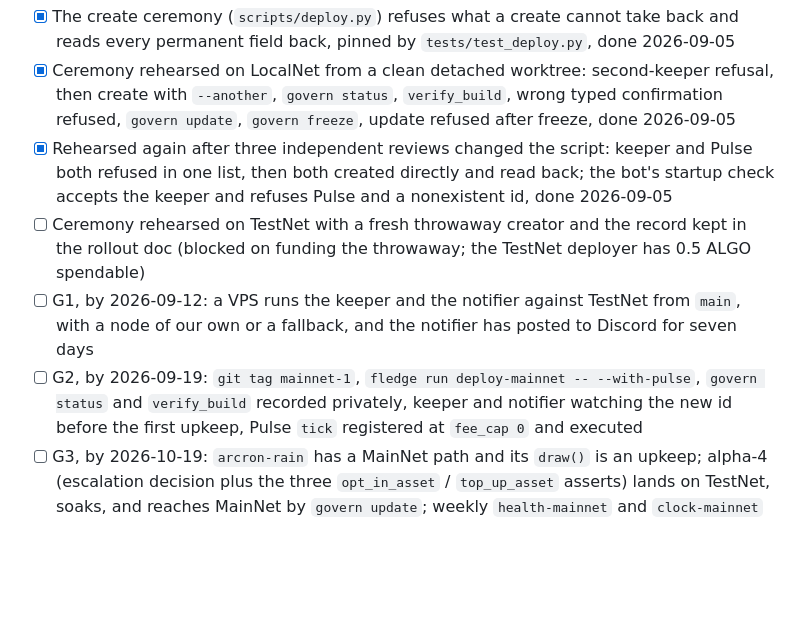
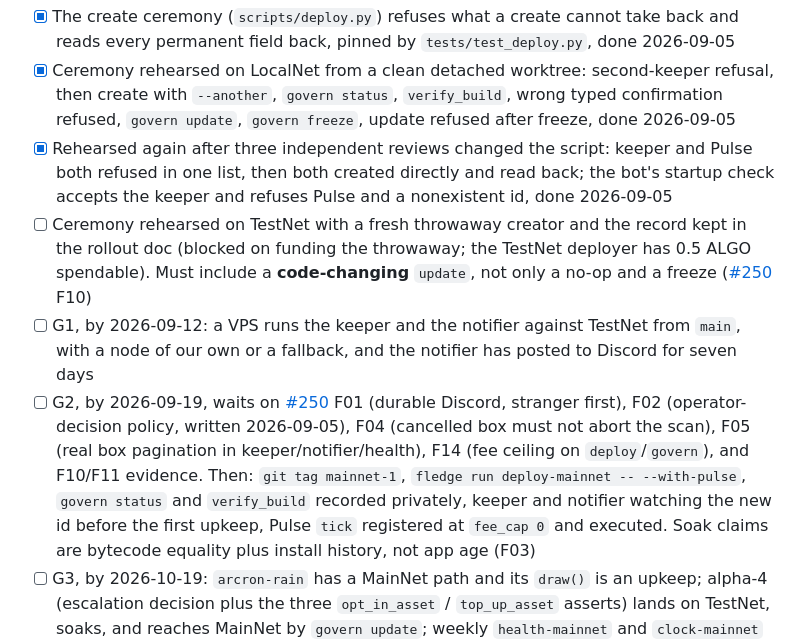
Before and after one commit to CorvidLabs/arcron, a Markdown page: specs/keeper/tasks.md, the part around the change. GitHub-like rendering; blank space fills up the shorter version.

```diff
--- a/specs/keeper/tasks.md
+++ b/specs/keeper/tasks.md
@@ -18,9 +18,9 @@ bytecode already on TestNet (`c94c6e0c…`).
 - [x] The create ceremony (`scripts/deploy.py`) refuses what a create cannot take back and reads every permanent field back, pinned by `tests/test_deploy.py`, done 2026-09-05
 - [x] Ceremony rehearsed on LocalNet from a clean detached worktree: second-keeper refusal, then create with `--another`, `govern status`, `verify_build`, wrong typed confirmation refused, `govern update`, `govern freeze`, update refused after freeze, done 2026-09-05
 - [x] Rehearsed again after three independent reviews changed the script: keeper and Pulse both refused in one list, then both created directly and read back; the bot's startup check accepts the keeper and refuses Pulse and a nonexistent id, done 2026-09-05
-- [ ] Ceremony rehearsed on TestNet with a fresh throwaway creator and the record kept in the rollout doc (blocked on funding the throwaway; the TestNet deployer has 0.5 ALGO spendable)
+- [ ] Ceremony rehearsed on TestNet with a fresh throwaway creator and the record kept in the rollout doc (blocked on funding the throwaway; the TestNet deployer has 0.5 ALGO spendable). Must include a **code-changing** `update`, not only a no-op and a freeze ([#250](https://github.com/CorvidLabs/arcron/issues/250) F10)
 - [ ] G1, by 2026-09-12: a VPS runs the keeper and the notifier against TestNet from `main`, with a node of our own or a fallback, and the notifier has posted to Discord for seven days
-- [ ] G2, by 2026-09-19: `git tag mainnet-1`, `fledge run deploy-mainnet -- --with-pulse`, `govern status` and `verify_build` recorded privately, keeper and notifier watching the new id before the first upkeep, Pulse `tick` registered at `fee_cap 0` and executed
+- [ ] G2, by 2026-09-19, waits on [#250](https://github.com/CorvidLabs/arcron/issues/250) F01 (durable Discord, stranger first), F02 (operator-decision policy, written 2026-09-05), F04 (cancelled box must not abort the scan), F05 (real box pagination in keeper/notifier/health), F14 (fee ceiling on `deploy`/`govern`), and F10/F11 evidence. Then: `git tag mainnet-1`, `fledge run deploy-mainnet -- --with-pulse`, `govern status` and `verify_build` recorded privately, keeper and notifier watching the new id before the first upkeep, Pulse `tick` registered at `fee_cap 0` and executed. Soak claims are bytecode equality plus install history, not app age (F03)
 - [ ] G3, by 2026-10-19: `arcron-rain` has a MainNet path and its `draw()` is an upkeep; alpha-4 (escalation decision plus the three `opt_in_asset` / `top_up_asset` asserts) lands on TestNet, soaks, and reaches MainNet by `govern update`; weekly `health-mainnet` and `clock-mainnet`
 - [ ] G4: the announce and freeze decisions, recorded in `docs/releases.md` with the notifier's record as evidence
 - [ ] Cancel starved upkeeps 98 to 109 on TestNet (20-round cadence, escrow 0); their creator is agent account `N43ZVH3J`, whose key is not in this repository
```
Also changed, not shown: docs/design/mainnet-rollout.md (+36 -12 lines).
